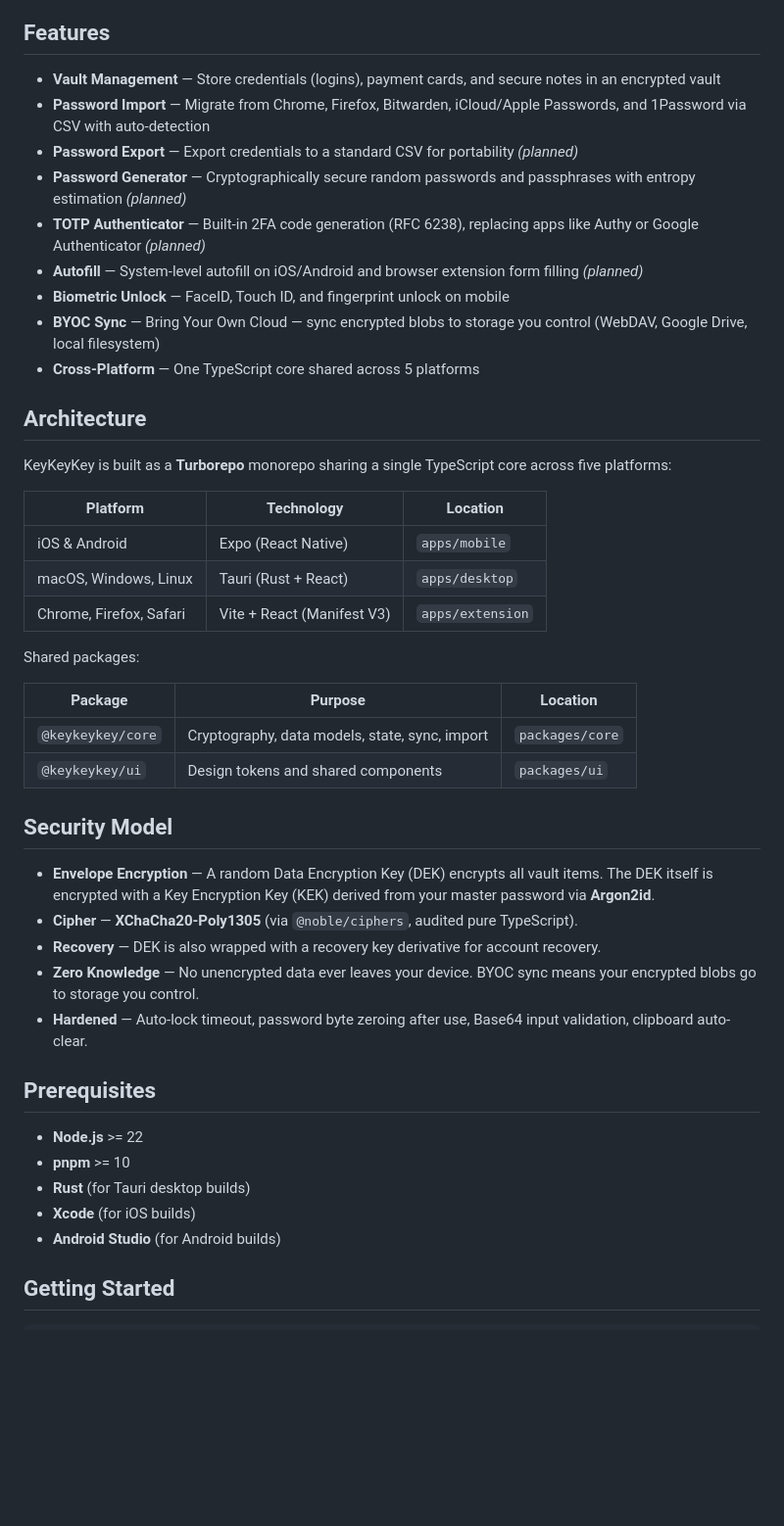
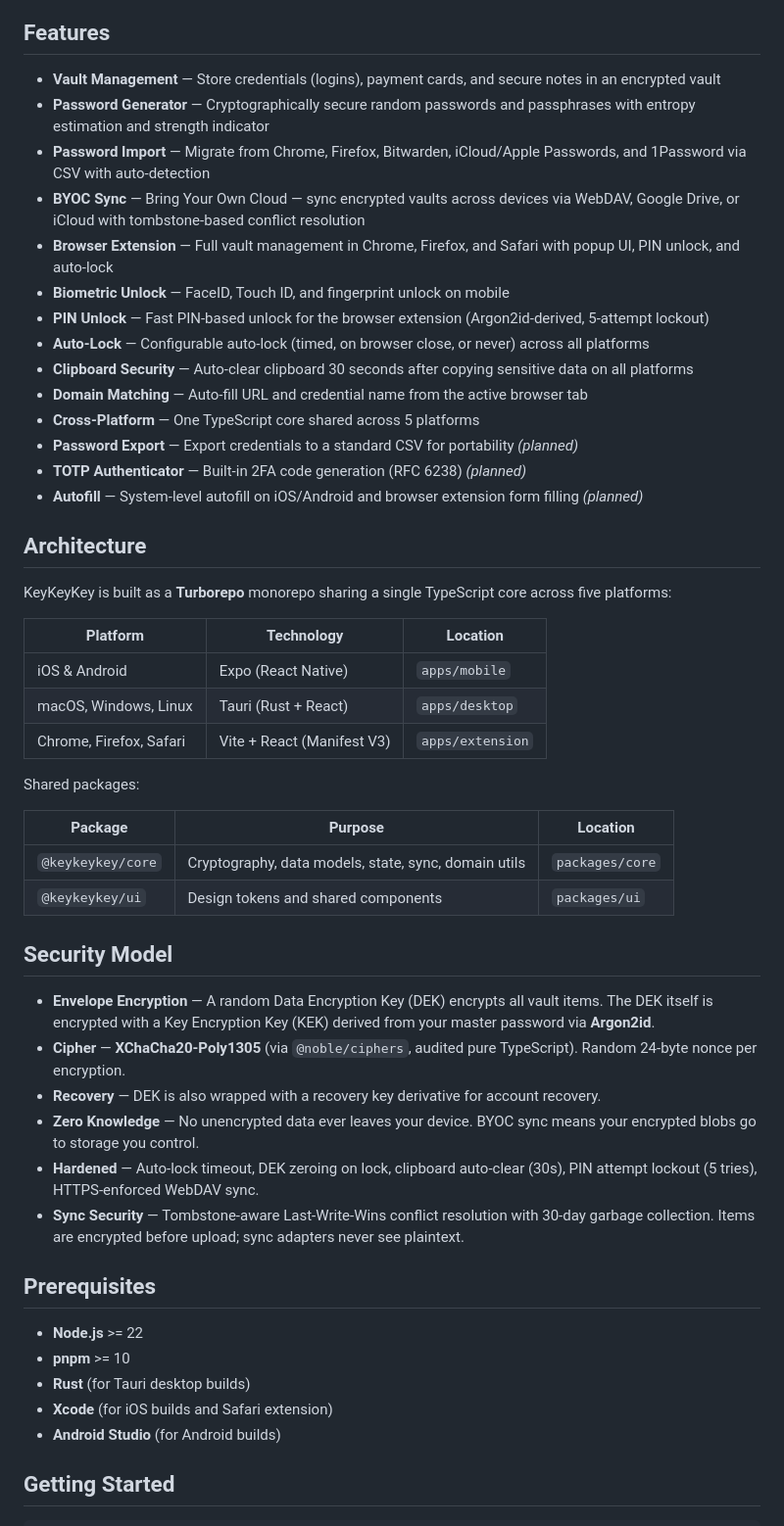
Before and after one commit to jdpneto/keykeykey, a Markdown page: README.md, the part around one of its changes. Shown at 98% size. GitHub-like rendering; blank space fills up the shorter version.

```diff
--- a/README.md
+++ b/README.md
@@ -5,14 +5,19 @@ A cross-platform credential, secret, and card manager. Your credentials, your cl
 ## Features
 
 - **Vault Management** — Store credentials (logins), payment cards, and secure notes in an encrypted vault
+- **Password Generator** — Cryptographically secure random passwords and passphrases with entropy estimation and strength indicator
 - **Password Import** — Migrate from Chrome, Firefox, Bitwarden, iCloud/Apple Passwords, and 1Password via CSV with auto-detection
+- **BYOC Sync** — Bring Your Own Cloud — sync encrypted vaults across devices via WebDAV, Google Drive, or iCloud with tombstone-based conflict resolution
+- **Browser Extension** — Full vault management in Chrome, Firefox, and Safari with popup UI, PIN unlock, and auto-lock
+- **Biometric Unlock** — FaceID, Touch ID, and fingerprint unlock on mobile
+- **PIN Unlock** — Fast PIN-based unlock for the browser extension (Argon2id-derived, 5-attempt lockout)
+- **Auto-Lock** — Configurable auto-lock (timed, on browser close, or never) across all platforms
+- **Clipboard Security** — Auto-clear clipboard 30 seconds after copying sensitive data on all platforms
+- **Domain Matching** — Auto-fill URL and credential name from the active browser tab
+- **Cross-Platform** — One TypeScript core shared across 5 platforms
 - **Password Export** — Export credentials to a standard CSV for portability _(planned)_
-- **Password Generator** — Cryptographically secure random passwords and passphrases with entropy estimation _(planned)_
-- **TOTP Authenticator** — Built-in 2FA code generation (RFC 6238), replacing apps like Authy or Google Authenticator _(planned)_
+- **TOTP Authenticator** — Built-in 2FA code generation (RFC 6238) _(planned)_
 - **Autofill** — System-level autofill on iOS/Android and browser extension form filling _(planned)_
-- **Biometric Unlock** — FaceID, Touch ID, and fingerprint unlock on mobile
-- **BYOC Sync** — Bring Your Own Cloud — sync encrypted blobs to storage you control (WebDAV, Google Drive, local filesystem)
-- **Cross-Platform** — One TypeScript core shared across 5 platforms
 
 ## Architecture
 
@@ -26,25 +31,26 @@ KeyKeyKey is built as a **Turborepo** monorepo sharing a single TypeScript core
 
 Shared packages:
 
-| Package           | Purpose                                        | Location        |
-| ----------------- | ---------------------------------------------- | --------------- |
-| `@keykeykey/core` | Cryptography, data models, state, sync, import | `packages/core` |
-| `@keykeykey/ui`   | Design tokens and shared components            | `packages/ui`   |
+| Package           | Purpose                                              | Location        |
+| ----------------- | ---------------------------------------------------- | --------------- |
+| `@keykeykey/core` | Cryptography, data models, state, sync, domain utils | `packages/core` |
+| `@keykeykey/ui`   | Design tokens and shared components                  | `packages/ui`   |
 
 ## Security Model
 
 - **Envelope Encryption** — A random Data Encryption Key (DEK) encrypts all vault items. The DEK itself is encrypted with a Key Encryption Key (KEK) derived from your master password via **Argon2id**.
-- **Cipher** — **XChaCha20-Poly1305** (via `@noble/ciphers`, audited pure TypeScript).
+- **Cipher** — **XChaCha20-Poly1305** (via `@noble/ciphers`, audited pure TypeScript). Random 24-byte nonce per encryption.
 - **Recovery** — DEK is also wrapped with a recovery key derivative for account recovery.
 - **Zero Knowledge** — No unencrypted data ever leaves your device. BYOC sync means your encrypted blobs go to storage you control.
-- **Hardened** — Auto-lock timeout, password byte zeroing after use, Base64 input validation, clipboard auto-clear.
+- **Hardened** — Auto-lock timeout, DEK zeroing on lock, clipboard auto-clear (30s), PIN attempt lockout (5 tries), HTTPS-enforced WebDAV sync.
+- **Sync Security** — Tombstone-aware Last-Write-Wins conflict resolution with 30-day garbage collection. Items are encrypted before upload; sync adapters never see plaintext.
 
 ## Prerequisites
 
 - **Node.js** >= 22
 - **pnpm** >= 10
 - **Rust** (for Tauri desktop builds)
-- **Xcode** (for iOS builds)
+- **Xcode** (for iOS builds and Safari extension)
 - **Android Studio** (for Android builds)
 
 ## Getting Started
```
Also changed, not shown: other parts of README.md (+37 -17 lines).
